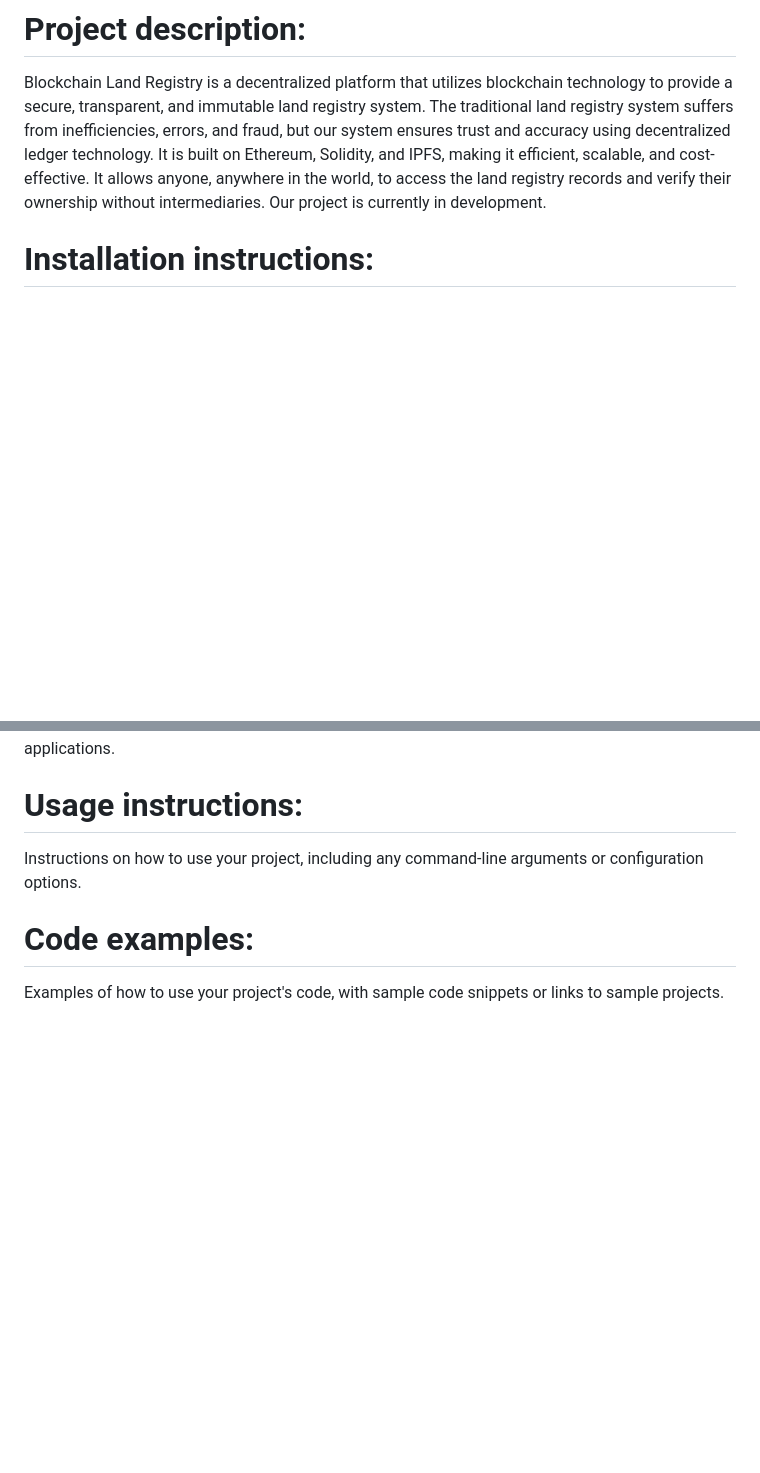
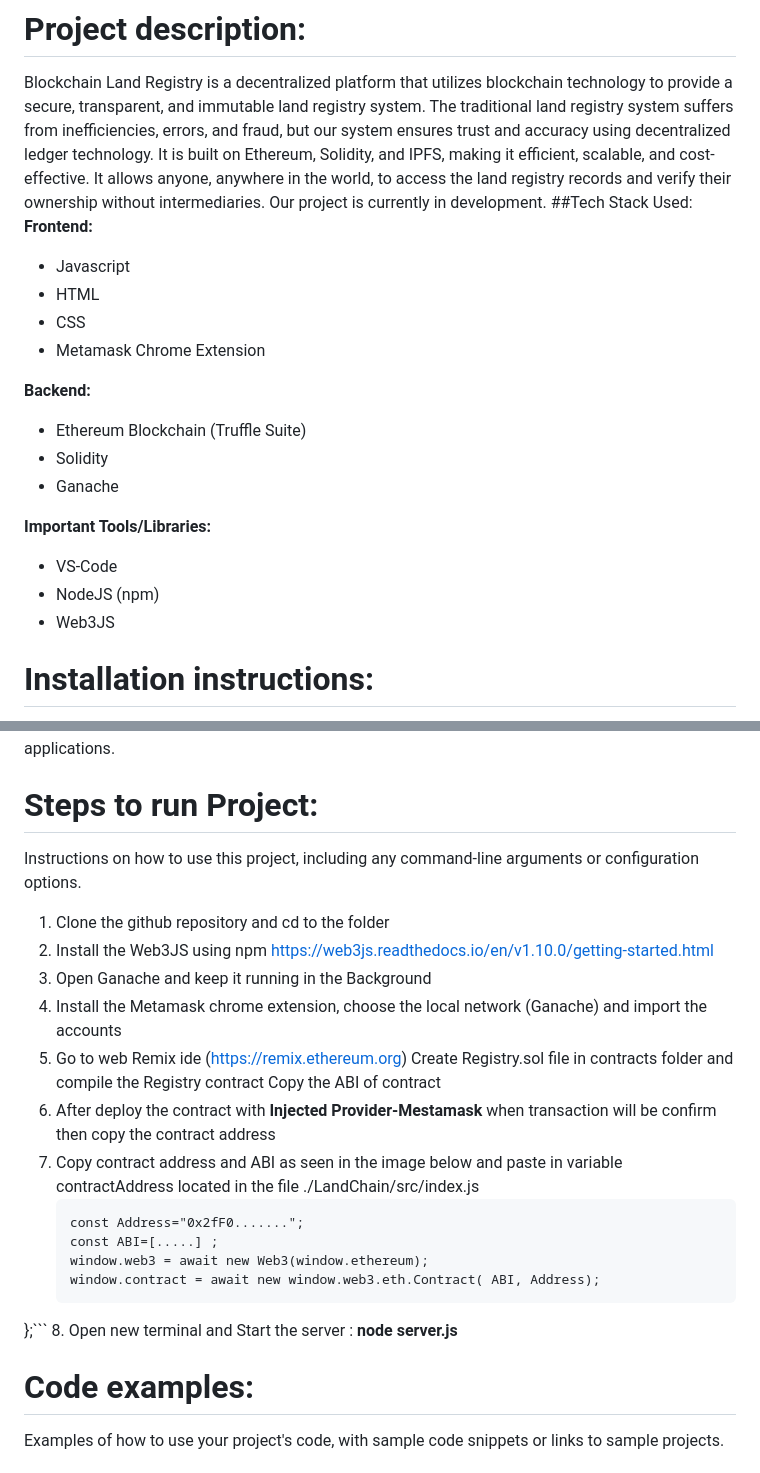
Before and after one commit to tuchaVshortah/blockchain-land-registry, a Markdown page: README.md, 2 parts joined by grey strips. Rendered like a GitHub page; blank space fills up the shorter version.

````diff
--- a/README.md
+++ b/README.md
@@ -1,5 +1,21 @@
 # Project description:
 Blockchain Land Registry is a decentralized platform that utilizes blockchain technology to provide a secure, transparent, and immutable land registry system. The traditional land registry system suffers from inefficiencies, errors, and fraud, but our system ensures trust and accuracy using decentralized ledger technology. It is built on Ethereum, Solidity, and IPFS, making it efficient, scalable, and cost-effective. It allows anyone, anywhere in the world, to access the land registry records and verify their ownership without intermediaries. Our project is currently in development.
+##Tech Stack Used:
+**Frontend:**
+* Javascript
+* HTML
+* CSS
+* Metamask Chrome Extension
+
+**Backend:**
+* Ethereum Blockchain (Truffle Suite)
+* Solidity
+* Ganache
+
+**Important Tools/Libraries:**
+* VS-Code
+* NodeJS (npm)
+* Web3JS
 
 # Installation instructions:
 Step-by-step instructions on how to install and set up your project.
@@ -53,8 +69,22 @@ Ganache is a personal blockchain for Ethereum development that enables developer
 
 Now that you have Ganache installed, you can use it to test and deploy Ethereum applications locally. Some of the popular use cases of Ganache include testing smart contracts, interacting with the blockchain using the GUI or CLI, and simulating different network conditions to see how your application behaves under different scenarios. Ganache also integrates with popular development tools like Truffle, Remix, and MetaMask, making it easy to develop, test, and deploy Ethereum applications.
 
-# Usage instructions:
-Instructions on how to use your project, including any command-line arguments or configuration options.
+# Steps to run Project:
+Instructions on how to use this project, including any command-line arguments or configuration options.
+1. Clone the github repository and cd to the folder
+2. Install the Web3JS using npm https://web3js.readthedocs.io/en/v1.10.0/getting-started.html
+3. Open Ganache and keep it running in the Background
+4. Install the Metamask chrome extension, choose the local network (Ganache) and import the accounts
+5. Go to web Remix ide (https://remix.ethereum.org) Create Registry.sol file in contracts folder and compile the Registry contract Copy the ABI of contract
+6. After deploy the contract with **Injected Provider-Mestamask** when transaction will be confirm then copy the contract address
+7. Copy contract address and ABI as seen in the image below and paste in variable contractAddress located in the file ./LandChain/src/index.js
+    ```const Deploy = async () => {
+	const Address="0x2fF0.......";
+	const ABI=[.....] ;
+  	window.web3 = await new Web3(window.ethereum);
+  	window.contract = await new window.web3.eth.Contract( ABI, Address);
+};```
+8. Open new terminal and Start the server : **node server.js**
 
 # Code examples:
 Examples of how to use your project's code, with sample code snippets or links to sample projects.
````
